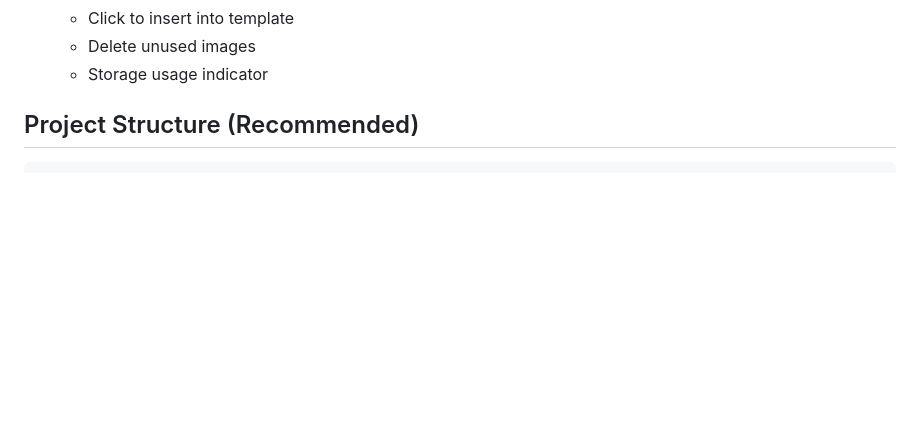
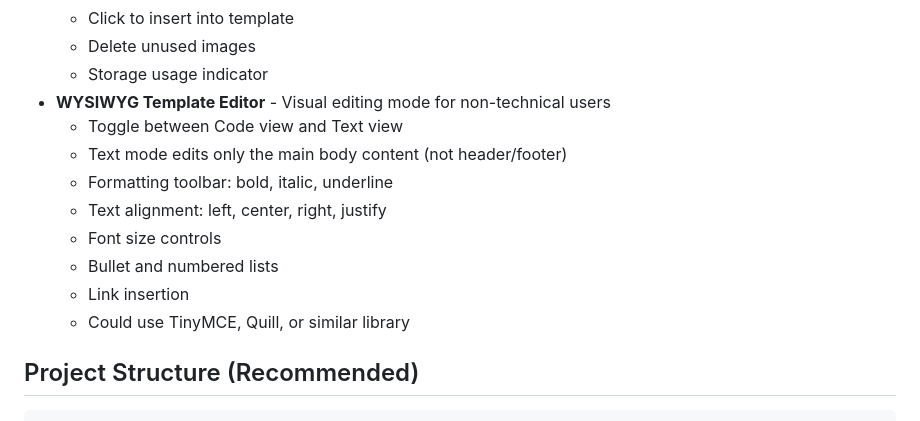
Before and after one commit to kcdjmaxx/MaxxConnect, a Markdown page: CLAUDE.md, the part around the change. Rendered like a GitHub page; blank space fills up the shorter version.

Commit message:
Add WYSIWYG editor to future features
Co-Authored-By: Claude Opus 4.5 <noreply@anthropic.com>

```diff
--- a/CLAUDE.md
+++ b/CLAUDE.md
@@ -359,6 +359,15 @@ Required setup:
   - Click to insert into template
   - Delete unused images
   - Storage usage indicator
+- **WYSIWYG Template Editor** - Visual editing mode for non-technical users
+  - Toggle between Code view and Text view
+  - Text mode edits only the main body content (not header/footer)
+  - Formatting toolbar: bold, italic, underline
+  - Text alignment: left, center, right, justify
+  - Font size controls
+  - Bullet and numbered lists
+  - Link insertion
+  - Could use TinyMCE, Quill, or similar library
 
 ## Project Structure (Recommended)
 
```
